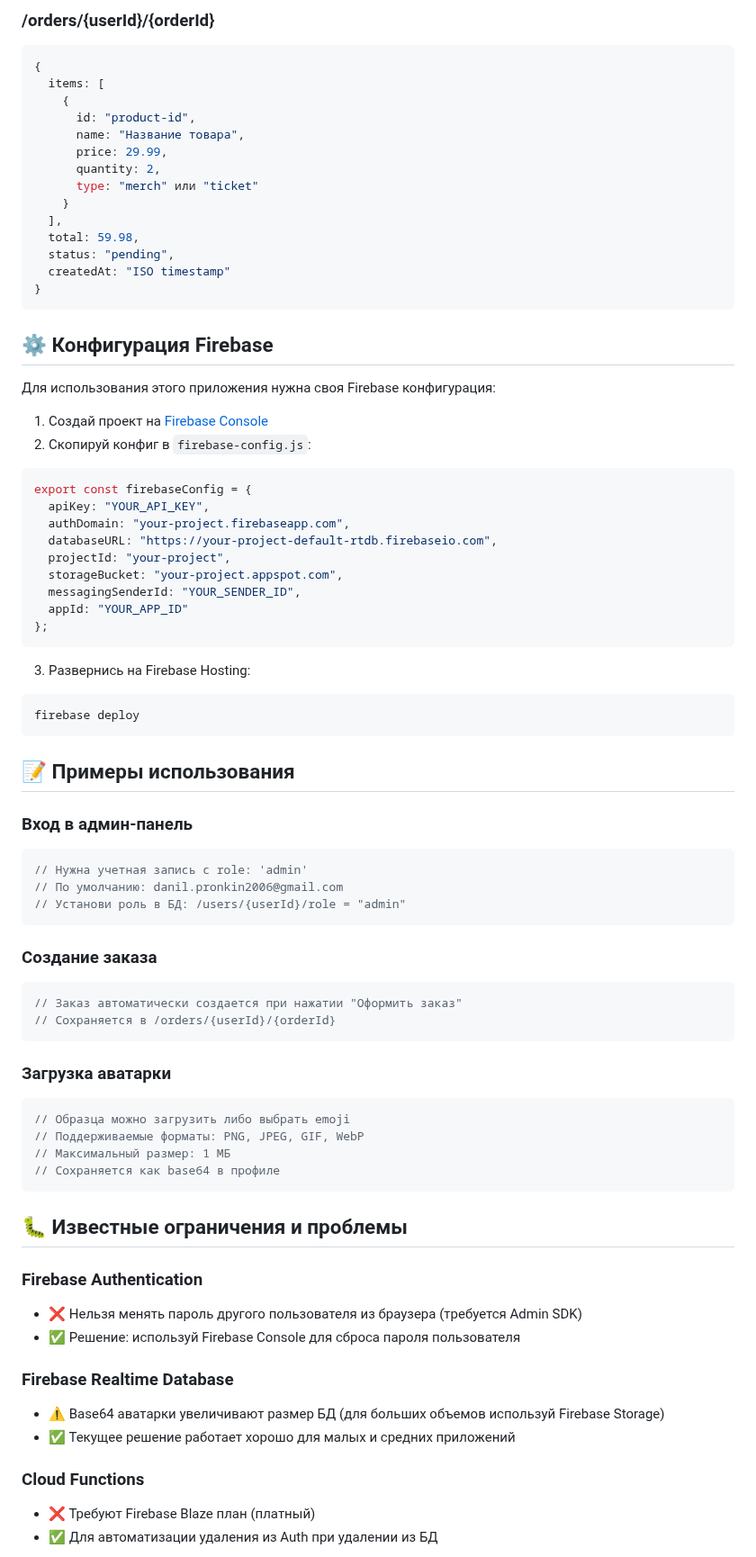
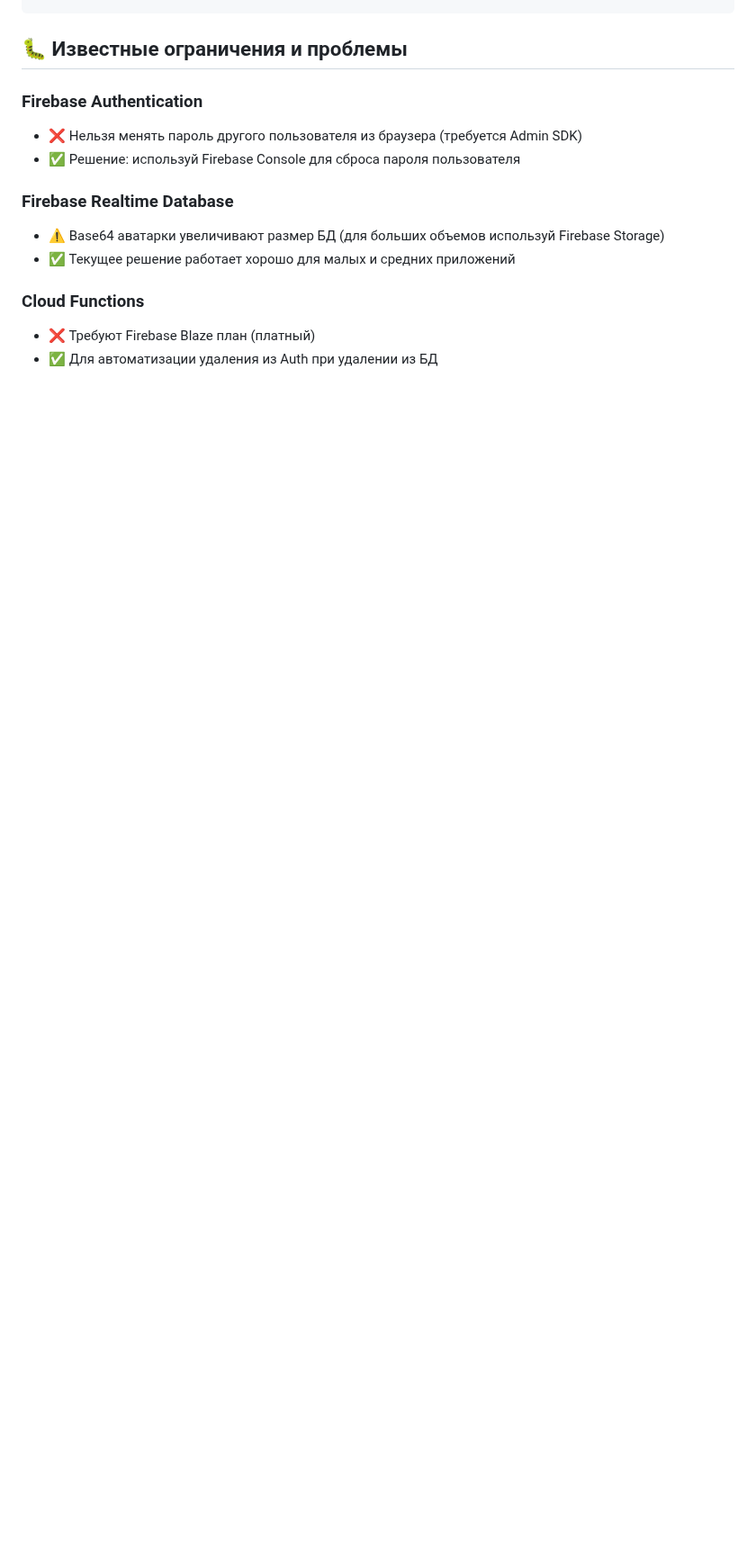
Before and after one commit to nenaxood/the-international-web-app, a Markdown page: README.md, the part around one of its changes. Shown at 90% size. Rendered like a GitHub page; blank space fills up the shorter version.

````diff
--- a/README.md
+++ b/README.md
@@ -160,67 +85,3 @@ firebase deploy --only hosting
-### /orders/{userId}/{orderId}
-```javascript
-{
-  items: [
-    {
-      id: "product-id",
-      name: "Название товара",
-      price: 29.99,
-      quantity: 2,
-      type: "merch" или "ticket"
-    }
-  ],
-  total: 59.98,
-  status: "pending",
-  createdAt: "ISO timestamp"
-}
-```
-
-## ⚙️ Конфигурация Firebase
-
-Для использования этого приложения нужна своя Firebase конфигурация:
-
-1. Создай проект на [Firebase Console](https://console.firebase.google.com)
-2. Скопируй конфиг в `firebase-config.js`:
-```javascript
-export const firebaseConfig = {
-  apiKey: "YOUR_API_KEY",
-  authDomain: "your-project.firebaseapp.com",
-  databaseURL: "https://your-project-default-rtdb.firebaseio.com",
-  projectId: "your-project",
-  storageBucket: "your-project.appspot.com",
-  messagingSenderId: "YOUR_SENDER_ID",
-  appId: "YOUR_APP_ID"
-};
-```
-
-3. Развернись на Firebase Hosting:
-```bash
-firebase deploy
-```
-
-## 📝 Примеры использования
-
-### Вход в админ-панель
-```javascript
-// Нужна учетная запись с role: 'admin'
-// По умолчанию: danil.pronkin2006@gmail.com
-// Установи роль в БД: /users/{userId}/role = "admin"
-```
-
-### Создание заказа
-```javascript
-// Заказ автоматически создается при нажатии "Оформить заказ"
-// Сохраняется в /orders/{userId}/{orderId}
-```
-
-### Загрузка аватарки
-```javascript
-// Образца можно загрузить либо выбрать emoji
-// Поддерживаемые форматы: PNG, JPEG, GIF, WebP
-// Максимальный размер: 1 МБ
-// Сохраняется как base64 в профиле
-```
-
 ## 🐛 Известные ограничения и проблемы
 
 ### Firebase Authentication
````
Also changed, not shown: other parts of README.md (+0 -75 lines).
